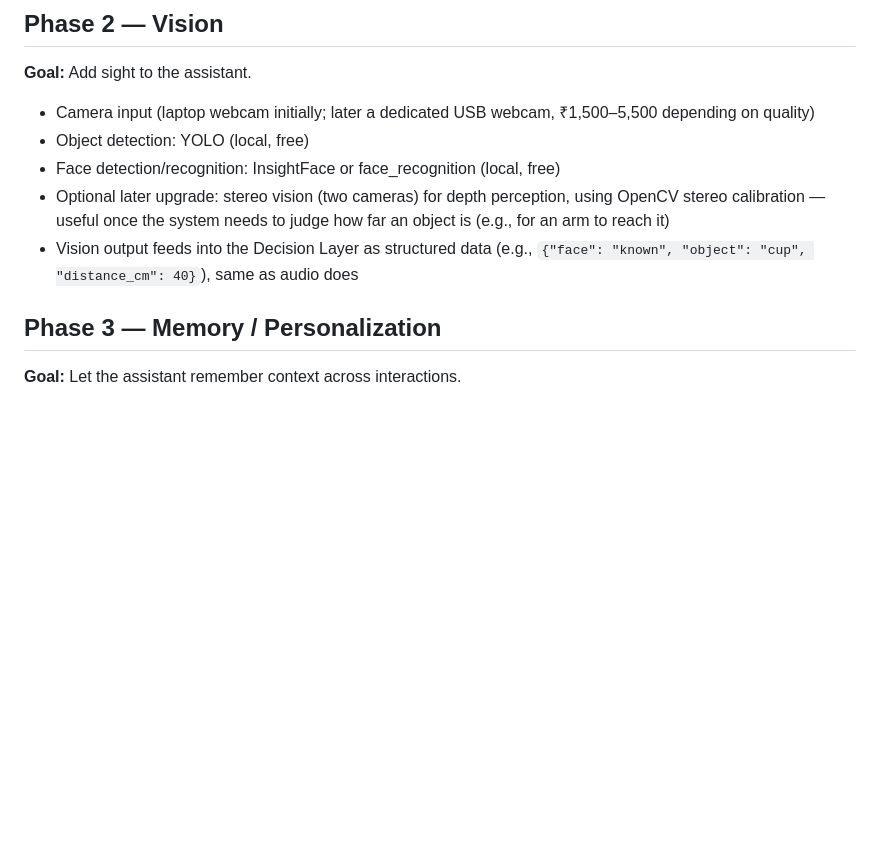
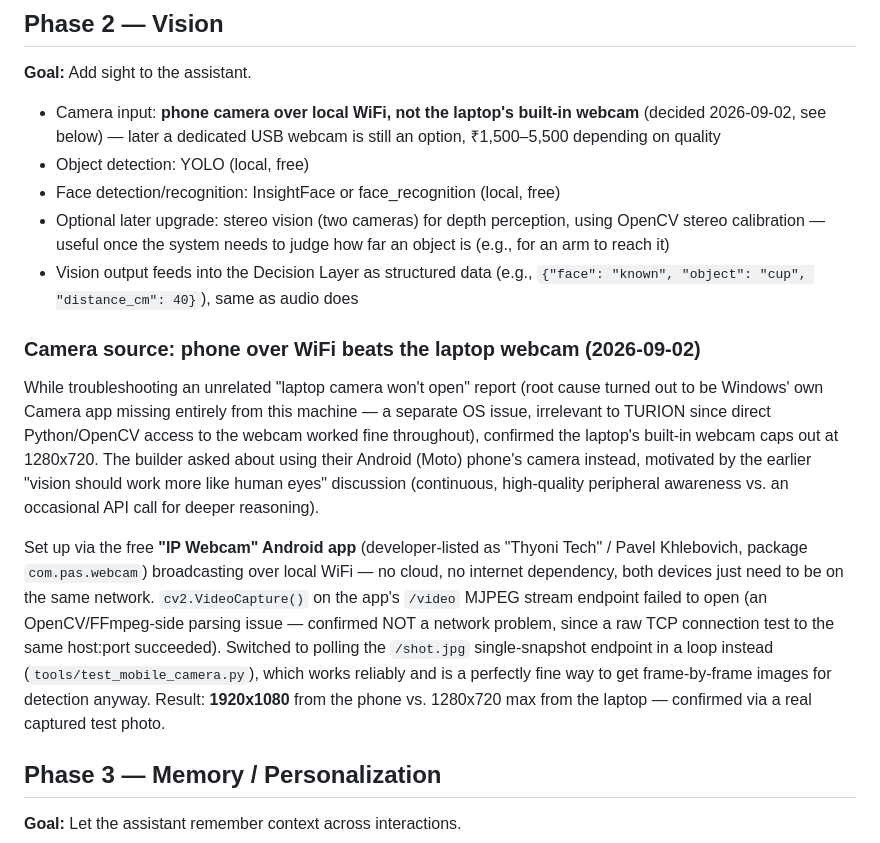
Before and after one commit to TuRaing/TURION_ROBO, a Markdown page: Doc/project_info.md, the part around the change. Drawn GitHub-style; blank space fills up the shorter version.

Commit message:
Document phone-camera-over-WiFi decision for Phase 2 vision input
Laptop webcam caps at 1280x720; phone via IP Webcam app gives 1920x1080
over local WiFi with no cloud dependency. Also note why /shot.jpg polling
was used instead of the /video stream endpoint.

```diff
--- a/Doc/project_info.md
+++ b/Doc/project_info.md
@@ -33,11 +33,16 @@ The name TURION is consistent with the builder's other ventures: TURION Studios
 
 ## Phase 2 — Vision
 **Goal:** Add sight to the assistant.
-- Camera input (laptop webcam initially; later a dedicated USB webcam, ₹1,500–5,500 depending on quality)
+- Camera input: **phone camera over local WiFi, not the laptop's built-in webcam** (decided 2026-09-02, see below) — later a dedicated USB webcam is still an option, ₹1,500–5,500 depending on quality
 - Object detection: YOLO (local, free)
 - Face detection/recognition: InsightFace or face_recognition (local, free)
 - Optional later upgrade: stereo vision (two cameras) for depth perception, using OpenCV stereo calibration — useful once the system needs to judge how far an object is (e.g., for an arm to reach it)
 - Vision output feeds into the Decision Layer as structured data (e.g., `{"face": "known", "object": "cup", "distance_cm": 40}`), same as audio does
+
+### Camera source: phone over WiFi beats the laptop webcam (2026-09-02)
+While troubleshooting an unrelated "laptop camera won't open" report (root cause turned out to be Windows' own Camera app missing entirely from this machine — a separate OS issue, irrelevant to TURION since direct Python/OpenCV access to the webcam worked fine throughout), confirmed the laptop's built-in webcam caps out at 1280x720. The builder asked about using their Android (Moto) phone's camera instead, motivated by the earlier "vision should work more like human eyes" discussion (continuous, high-quality peripheral awareness vs. an occasional API call for deeper reasoning).
+
+Set up via the free **"IP Webcam" Android app** (developer-listed as "Thyoni Tech" / Pavel Khlebovich, package `com.pas.webcam`) broadcasting over local WiFi — no cloud, no internet dependency, both devices just need to be on the same network. `cv2.VideoCapture()` on the app's `/video` MJPEG stream endpoint failed to open (an OpenCV/FFmpeg-side parsing issue — confirmed NOT a network problem, since a raw TCP connection test to the same host:port succeeded). Switched to polling the `/shot.jpg` single-snapshot endpoint in a loop instead (`tools/test_mobile_camera.py`), which works reliably and is a perfectly fine way to get frame-by-frame images for detection anyway. Result: **1920x1080** from the phone vs. 1280x720 max from the laptop — confirmed via a real captured test photo.
 
 ## Phase 3 — Memory / Personalization
 **Goal:** Let the assistant remember context across interactions.
```
